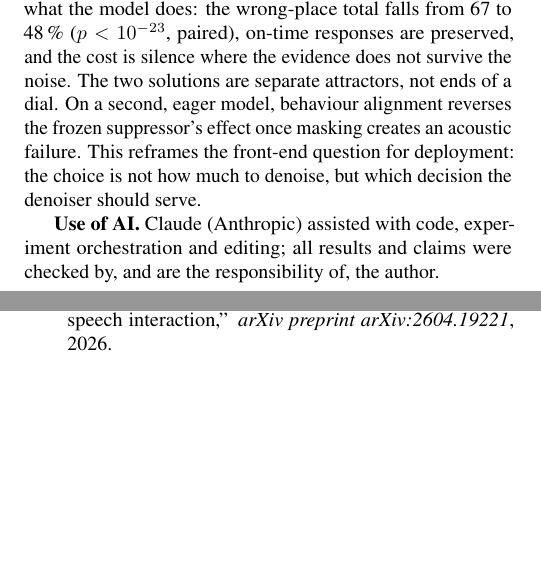
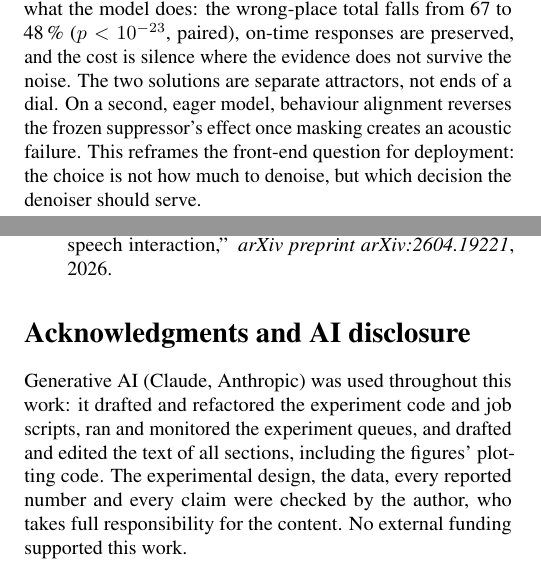
Before and after one commit to jianmliu/behaviour-aligned-frontends, a LaTeX paper (paper/main.tex): two parts of the columns of pages 4 and 5 of 5, joined at a grey line, cut so that both start at the same text, the shorter picture padded with empty space. The pictures show the PDF file paper/main.pdf that the author committed with the source.

Commit message:
Paper: AI disclosure moved to the reference page as a compliance statement
Co-Authored-By: Claude Fable 5.1 <noreply@anthropic.com>

```diff
--- a/paper/main.tex
+++ b/paper/main.tex
@@ -276,9 +276,10 @@ alignment reverses the frozen suppressor's effect once masking creates an acoust
 question for deployment: the choice is not how much to denoise, but which decision the
 denoiser should serve.
 
-\textbf{Use of AI.} Claude (Anthropic) assisted with code, experiment orchestration and editing; all results and claims were checked by, and are the responsibility of, the author.
-
 \clearpage
 \bibliographystyle{IEEEbib}
 \bibliography{refs}
+
+\section*{Acknowledgments and AI disclosure}
+Generative AI (Claude, Anthropic) was used throughout this work: it drafted and refactored the experiment code and job scripts, ran and monitored the experiment queues, and drafted and edited the text of all sections, including the figures' plotting code. The experimental design, the data, every reported number and every claim were checked by the author, who takes full responsibility for the content. No external funding supported this work.
 \end{document}
```
Also changed, not shown: paper/main.pdf.
